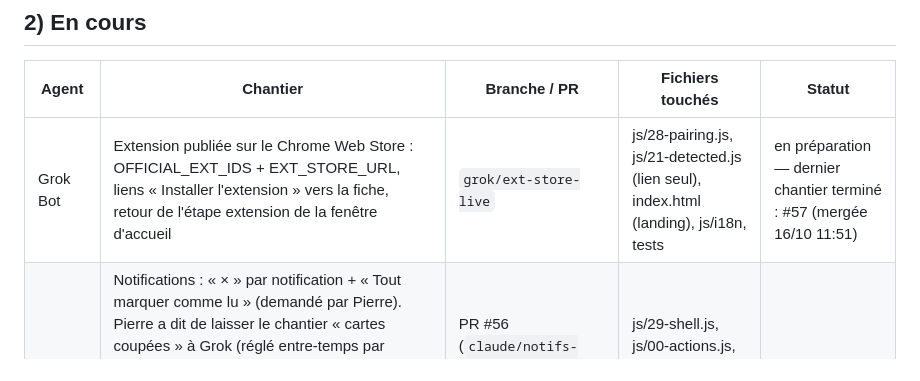
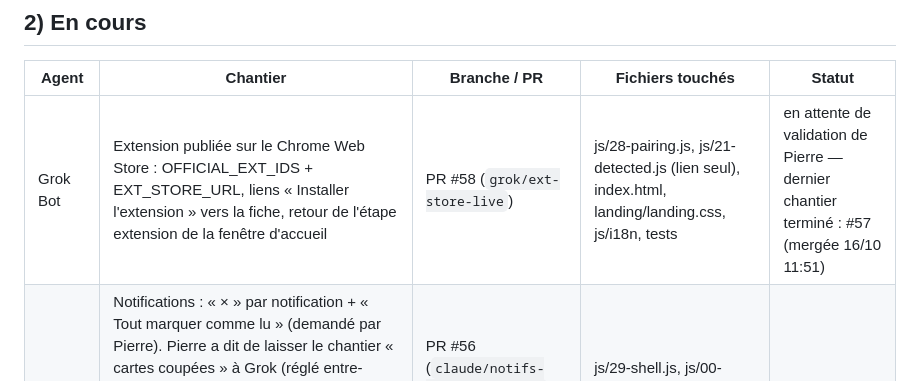
Before and after one commit to BixSopy/watchlist, a Markdown page: COORDINATION.md, the part around one of its changes. GitHub-like rendering.

Commit message:
Coordination : #58 ouverte, en attente de Pierre

```diff
--- a/COORDINATION.md
+++ b/COORDINATION.md
@@ -25,7 +25,7 @@ Règles entre IA :
 
 | Agent | Chantier | Branche / PR | Fichiers touchés | Statut |
 |---|---|---|---|---|
-| Grok Bot | Extension publiée sur le Chrome Web Store : OFFICIAL_EXT_IDS + EXT_STORE_URL, liens « Installer l'extension » vers la fiche, retour de l'étape extension de la fenêtre d'accueil | `grok/ext-store-live` | js/28-pairing.js, js/21-detected.js (lien seul), index.html (landing), js/i18n, tests | en préparation — dernier chantier terminé : #57 (mergée 16/10 11:51) |
+| Grok Bot | Extension publiée sur le Chrome Web Store : OFFICIAL_EXT_IDS + EXT_STORE_URL, liens « Installer l'extension » vers la fiche, retour de l'étape extension de la fenêtre d'accueil | PR #58 (`grok/ext-store-live`) | js/28-pairing.js, js/21-detected.js (lien seul), index.html, landing/landing.css, js/i18n, tests | en attente de validation de Pierre — dernier chantier terminé : #57 (mergée 16/10 11:51) |
 | Claude | Notifications : « × » par notification + « Tout marquer comme lu » (demandé par Pierre). Pierre a dit de laisser le chantier « cartes coupées » à Grok (réglé entre-temps par #53/#54 de mon côté et #55 de Grok, deux causes distinctes et complémentaires). Maquettes sociales toujours en pause (j'attends mon propre retour à Grok sur profil public/ordre). | PR #56 (`claude/notifs-dismiss-readall`), mergée le 16/10 11:32 | js/29-shell.js, js/00-actions.js, index.html, js/i18n/fr.js, js/i18n/en.js | en cours |
 
 ## 3) Journal des PR
```
Also changed, not shown: other parts of COORDINATION.md (+1 -1 lines).
